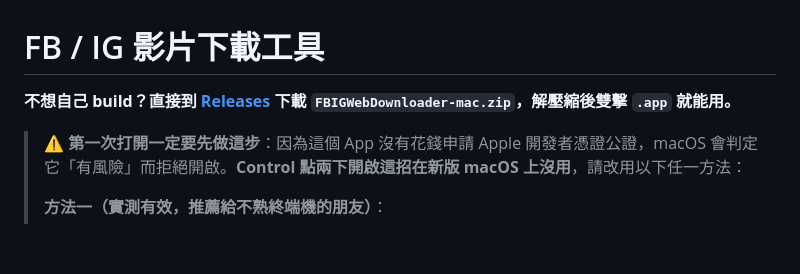
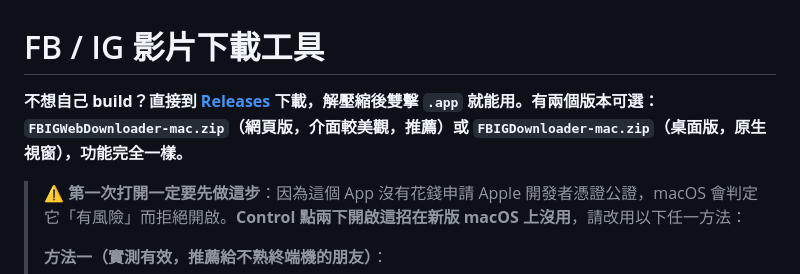
Before and after one commit to TeraChiu347/fb-ig-downloader, a Markdown page: README.md, the part around the change. Rendered like a GitHub page; blank space fills up the shorter version.

Commit message:
Mention both desktop and web versions in README download section
Co-Authored-By: Claude Sonnet 5 <noreply@anthropic.com>

```diff
--- a/README.md
+++ b/README.md
@@ -1,6 +1,6 @@
 # FB / IG 影片下載工具
 
-**不想自己 build？直接到 [Releases](https://github.com/TeraChiu347/fb-ig-downloader/releases/latest) 下載 `FBIGWebDownloader-mac.zip`，解壓縮後雙擊 `.app` 就能用。**
+**不想自己 build？直接到 [Releases](https://github.com/TeraChiu347/fb-ig-downloader/releases/latest) 下載，解壓縮後雙擊 `.app` 就能用。有兩個版本可選：`FBIGWebDownloader-mac.zip`（網頁版，介面較美觀，推薦）或 `FBIGDownloader-mac.zip`（桌面版，原生視窗），功能完全一樣。**
 
 > ⚠️ **第一次打開一定要先做這步**：因為這個 App 沒有花錢申請 Apple 開發者憑證公證，macOS 會判定它「有風險」而拒絕開啟。**Control 點兩下開啟這招在新版 macOS 上沒用**，請改用以下任一方法：
 >
```
